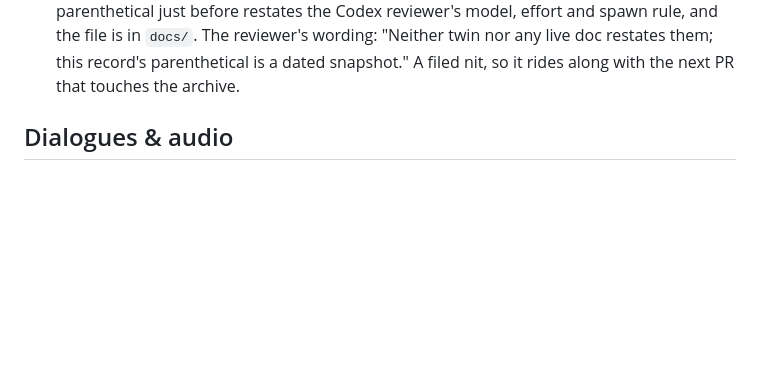
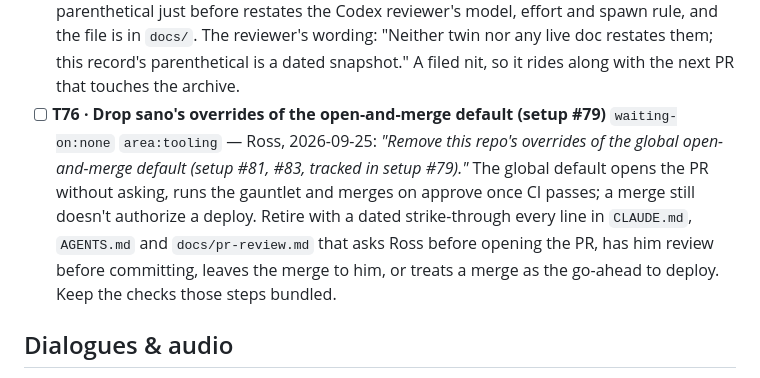
Before and after one commit to rharmes/sano, a Markdown page: docs/todo.md, the part around the change. GitHub-like rendering; blank space fills up the shorter version.

Commit message:
File T76: drop sano's overrides of the open-and-merge default (setup #79).
Co-Authored-By: Claude Opus 5.5 <noreply@anthropic.com>
Claude-Session: https://claude.ai/code/session_01RNi61ApTE47yCCNt7S4CGW

```diff
--- a/docs/todo.md
+++ b/docs/todo.md
@@ -83,6 +83,13 @@ what's in use.
       the Codex reviewer's model, effort and spawn rule, and the file is in `docs/`. The reviewer's
       wording: "Neither twin nor any live doc restates them; this record's parenthetical is a dated
       snapshot." A filed nit, so it rides along with the next PR that touches the archive.
+- [ ] **T76 · Drop sano's overrides of the open-and-merge default (setup #79)** `waiting-on:none` `area:tooling` —
+      Ross, 2026-09-25: *"Remove this repo's overrides of the global open-and-merge default (setup
+      #81, #83, tracked in setup #79)."* The global default opens the PR without asking, runs the
+      gauntlet and merges on approve once CI passes; a merge still doesn't authorize a deploy. Retire
+      with a dated strike-through every line in `CLAUDE.md`, `AGENTS.md` and `docs/pr-review.md` that
+      asks Ross before opening the PR, has him review before committing, leaves the merge to him, or
+      treats a merge as the go-ahead to deploy. Keep the checks those steps bundled.
 
 ## Dialogues & audio
 
```
